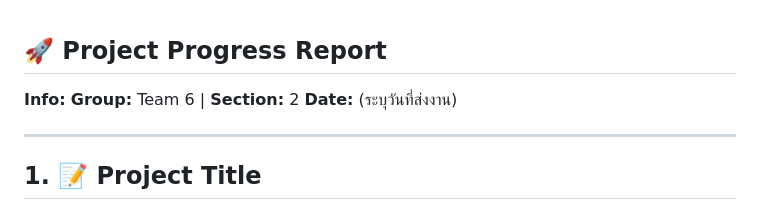
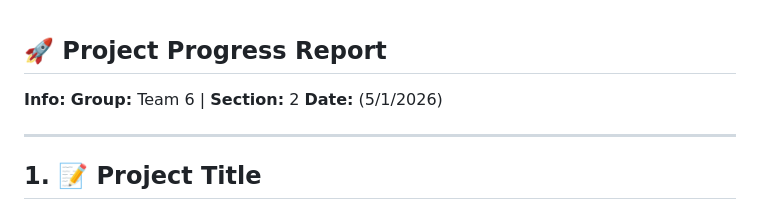
Before and after one commit to peraponglim1125/Os, a Markdown page: project_progress.md, the part around the change. Rendered like a GitHub page.

Commit message:
เเก้ไข11

```diff
--- a/project_progress.md
+++ b/project_progress.md
@@ -2,7 +2,7 @@
 
 **Info:**
 **Group:** Team 6 | **Section:** 2
-**Date:** (ระบุวันที่ส่งงาน)
+**Date:** (5/1/2026)
 
 
 ---
```
